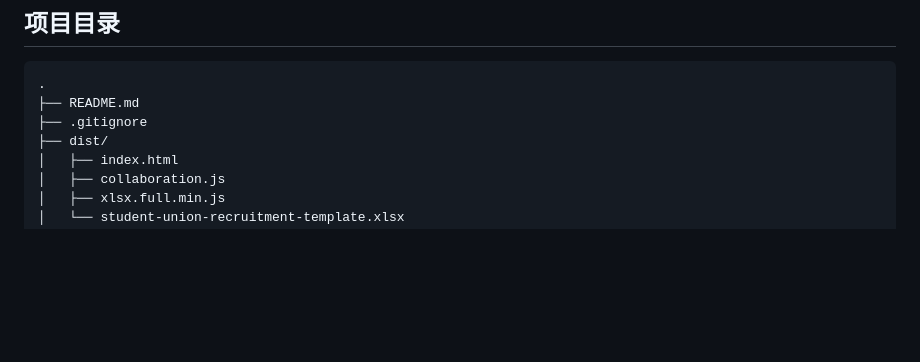
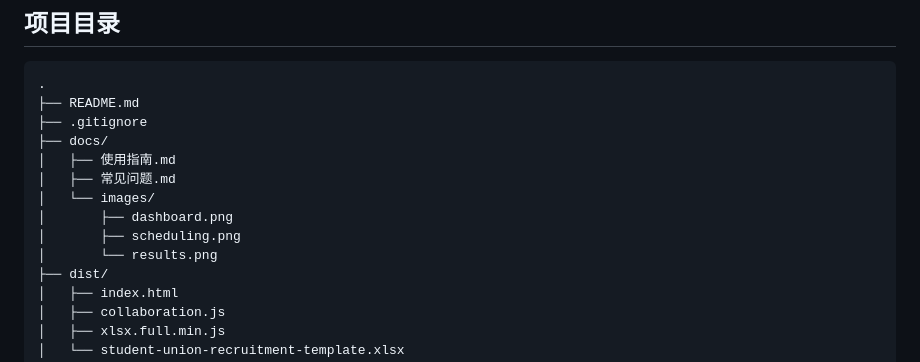
Before and after one commit to ClayAllan/student-union-recruitment, a Markdown page: README.md, the part around the change. Rendered like a GitHub page; blank space fills up the shorter version.

Commit message:
Add directory structure for docs and images

```diff
--- a/README.md
+++ b/README.md
@@ -77,6 +77,13 @@
 .
 ├── README.md
 ├── .gitignore
+├── docs/
+│   ├── 使用指南.md
+│   ├── 常见问题.md
+│   └── images/
+│       ├── dashboard.png
+│       ├── scheduling.png
+│       └── results.png
 ├── dist/
 │   ├── index.html
 │   ├── collaboration.js
```
